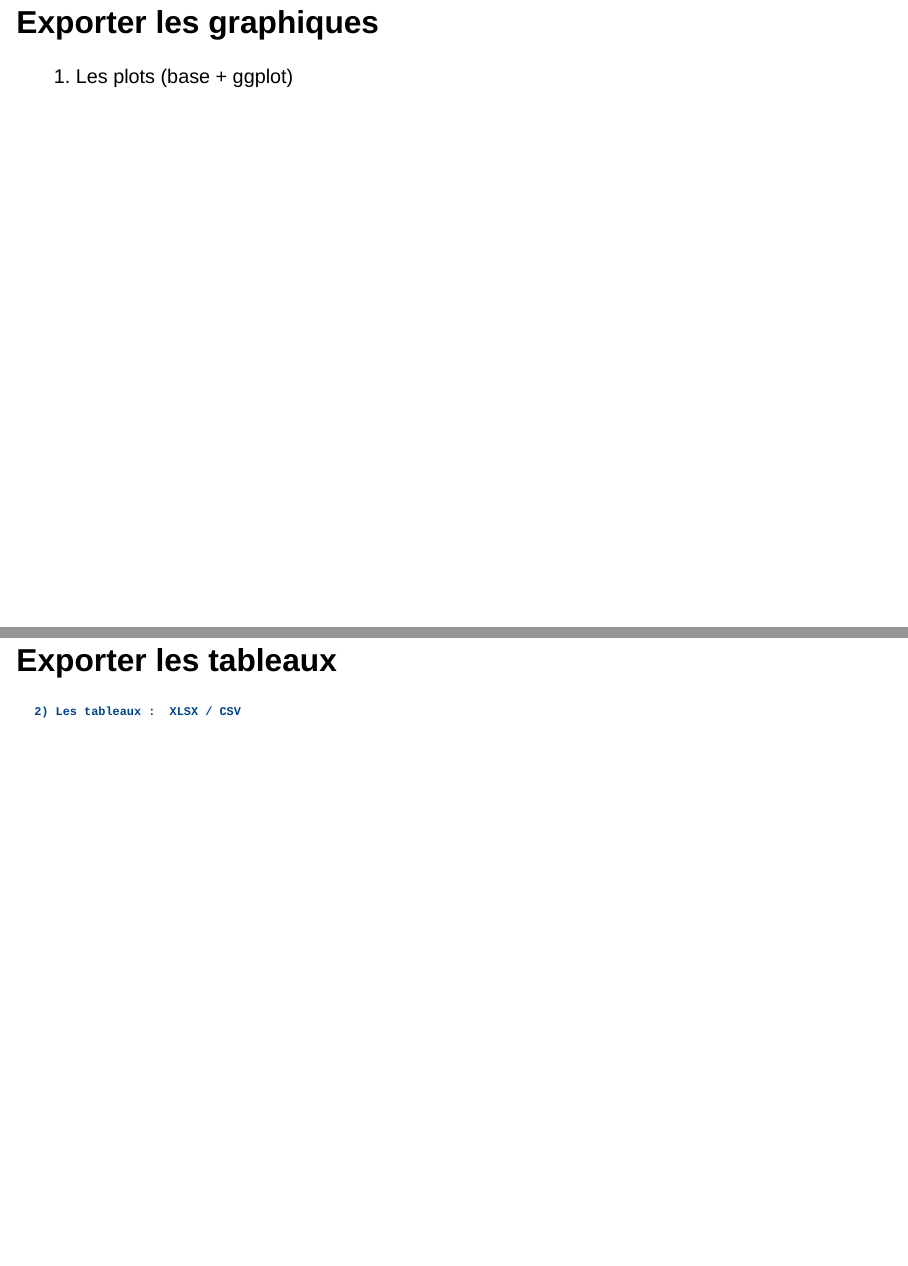
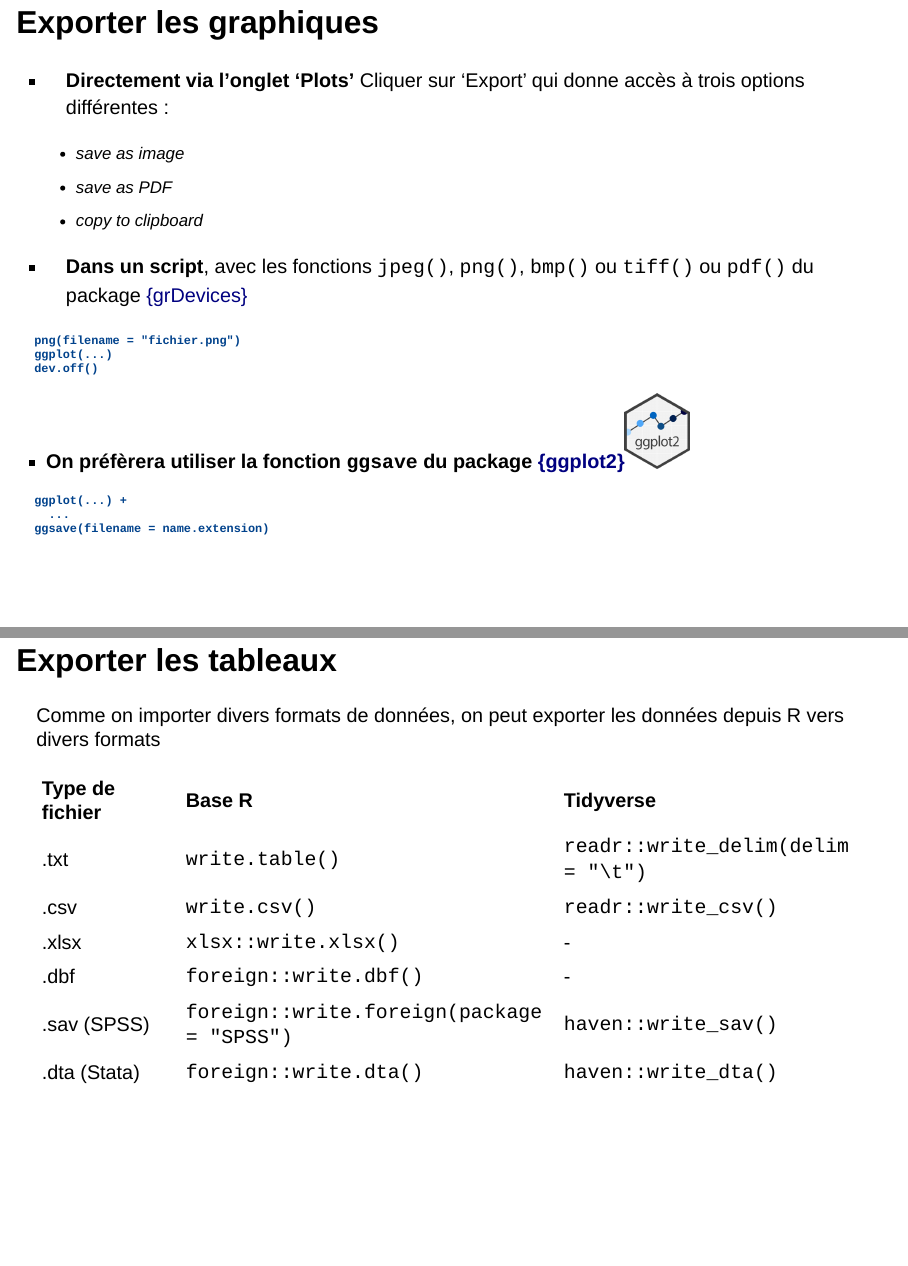
Before and after one commit to statire/bulledr, a Quarto document (01-bonnes_pratiques/01-bonnes_pratiques.qmd): pages 45 and 46 of 69, joined at a grey line. Rendered offline with R 4.5, knitr and Pandoc in place of Quarto, with nearby package versions; drawn as Slidy slides in place of the format the file asks for; some code elsewhere in the file could not run offline.

Commit message:
Ajout partie "Export"

````diff
--- a/01-bonnes_pratiques/01-bonnes_pratiques.qmd
+++ b/01-bonnes_pratiques/01-bonnes_pratiques.qmd
@@ -547,11 +547,42 @@ Fonctions utiles pour première exploration des données, sans autre programmati
 
 ## Exporter les graphiques
 
-1) Les plots (base + ggplot)
+- **Directement via l'onglet 'Plots'**
+Cliquer sur 'Export' qui donne accès à trois options différentes :
+
+  - save as image
+  - save as PDF
+  - copy to clipboard
+
+- **Dans un script**, avec les fonctions `jpeg()`, `png()`, `bmp()` ou `tiff()` ou  `pdf()` du package [{grDevices}](https://uribo.github.io/rpkg_showcase/graphics/grDevices.html){target="_blank"}
+
+```
+png(filename = "fichier.png")
+ggplot(...)
+dev.off()
+```
+
+- **On préfèrera utiliser la fonction `ggsave` du package [{ggplot2}](https://ggplot2.tidyverse.org/)**![](img/logo_ggplot2.png){fig-align="center" width="8%"}
+```
+ggplot(...) +
+  ...
+ggsave(filename = name.extension)
+```
 
 ## Exporter les tableaux
 
-	2) Les tableaux :  XLSX / CSV
+Comme on importer divers formats de données, on peut exporter les données depuis R vers divers formats
+
+| Type de fichier | Base R                                     | Tidyverse                          |
+|:----------------|:-------------------------------------------|:-----------------------------------|
+| .txt            | `write.table()`                            | `readr::write_delim(delim = "\t")` |
+| .csv            | `write.csv()`                              | `readr::write_csv()`               |
+| .xlsx           | `xlsx::write.xlsx()`                       | \-                                 |
+| .dbf            | `foreign::write.dbf()`                     | \-                                 |
+| .sav (SPSS)     | `foreign::write.foreign(package = "SPSS")` | `haven::write_sav()`               |
+| .dta (Stata)    | `foreign::write.dta()`                     | `haven::write_dta()`               |
+
+
 
 
 #  Quelques packages conseils {.inverse}
````
Also changed, not shown: 01-bonnes_pratiques/img/logo_ggplot2.png (added), 01-bonnes_pratiques/01-bonnes_pratiques.qmd (12 more changed lines), 1 other file.
